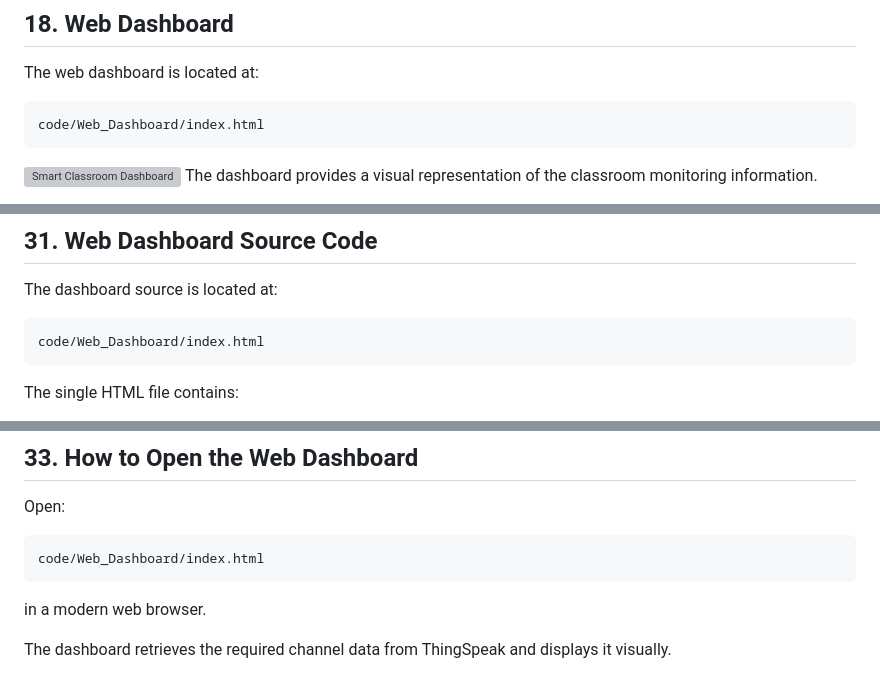
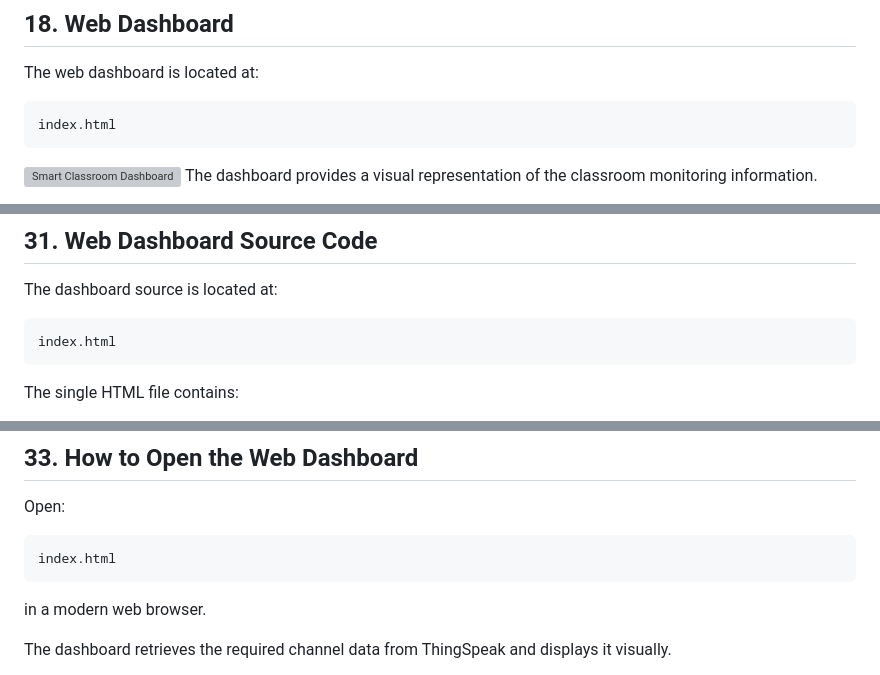
Before and after one commit to shaikmuzahidbasha-art/smart-classroom-monitor, a Markdown page: README.md, 3 parts joined by grey strips. Rendered like a GitHub page; grey boxes are pictures that could not be loaded.

Commit message:
Fix web dashboard file path references
Updated file paths for the web dashboard in README.

````diff
--- a/README.md
+++ b/README.md
@@ -520,7 +520,7 @@ This separates the physical sensing system from the visualization interface.
 The web dashboard is located at:
 
 ```text
-code/Web_Dashboard/index.html
+index.html
 ```
 ![Smart Classroom Dashboard](Smart_Classroom_Monitoring/images/screenshots/web_dashboard/dashboard_classic_theme.png)
 The dashboard provides a visual representation of the classroom monitoring information.
@@ -797,7 +797,7 @@ The firmware contains the logic for:
 The dashboard source is located at:
 
 ```text
-code/Web_Dashboard/index.html
+index.html
 ```
 
 The single HTML file contains:
@@ -842,7 +842,7 @@ code/ESP32/Smart_classroom_Occupancy.ino
 Open:
 
 ```text
-code/Web_Dashboard/index.html
+index.html
 ```
 
 in a modern web browser.
````
